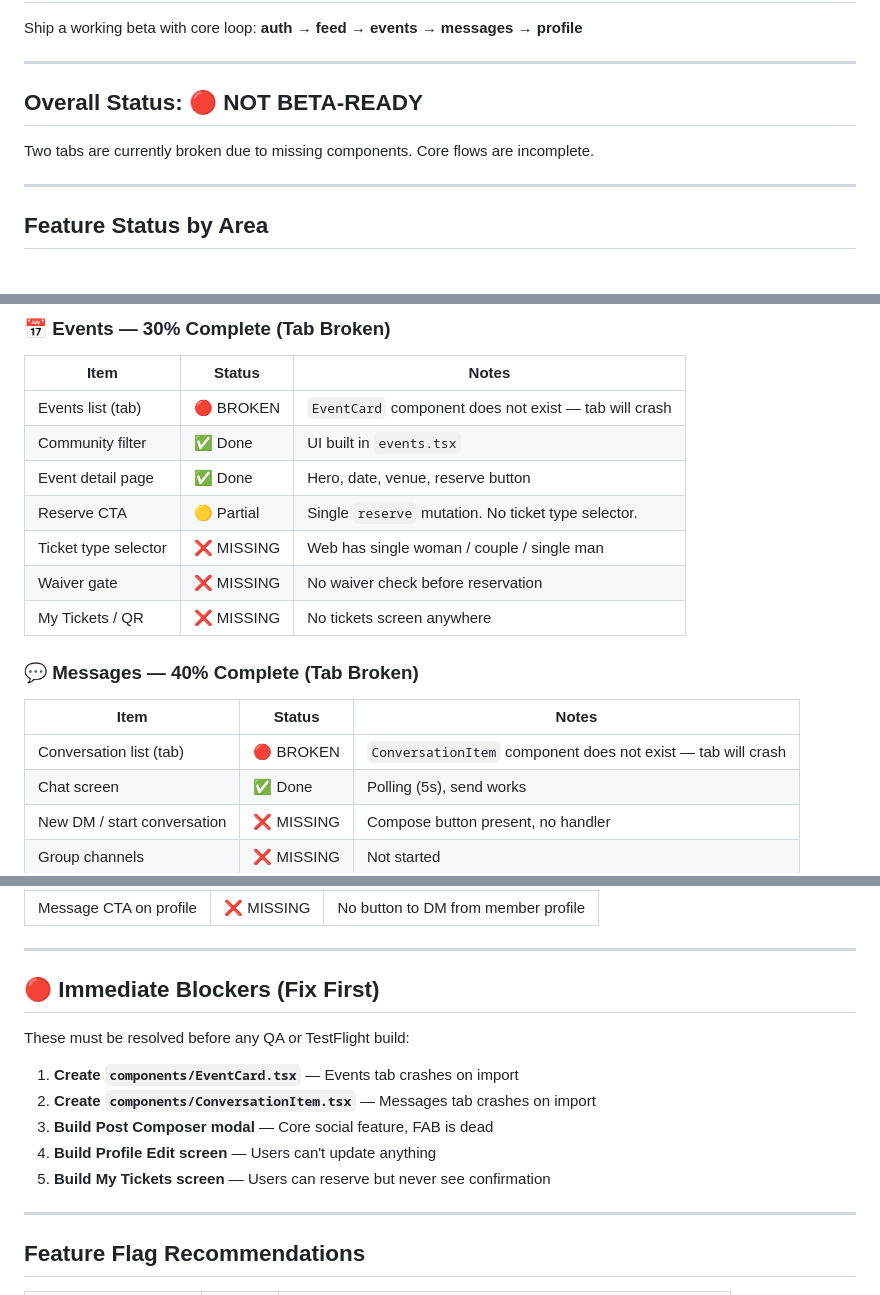
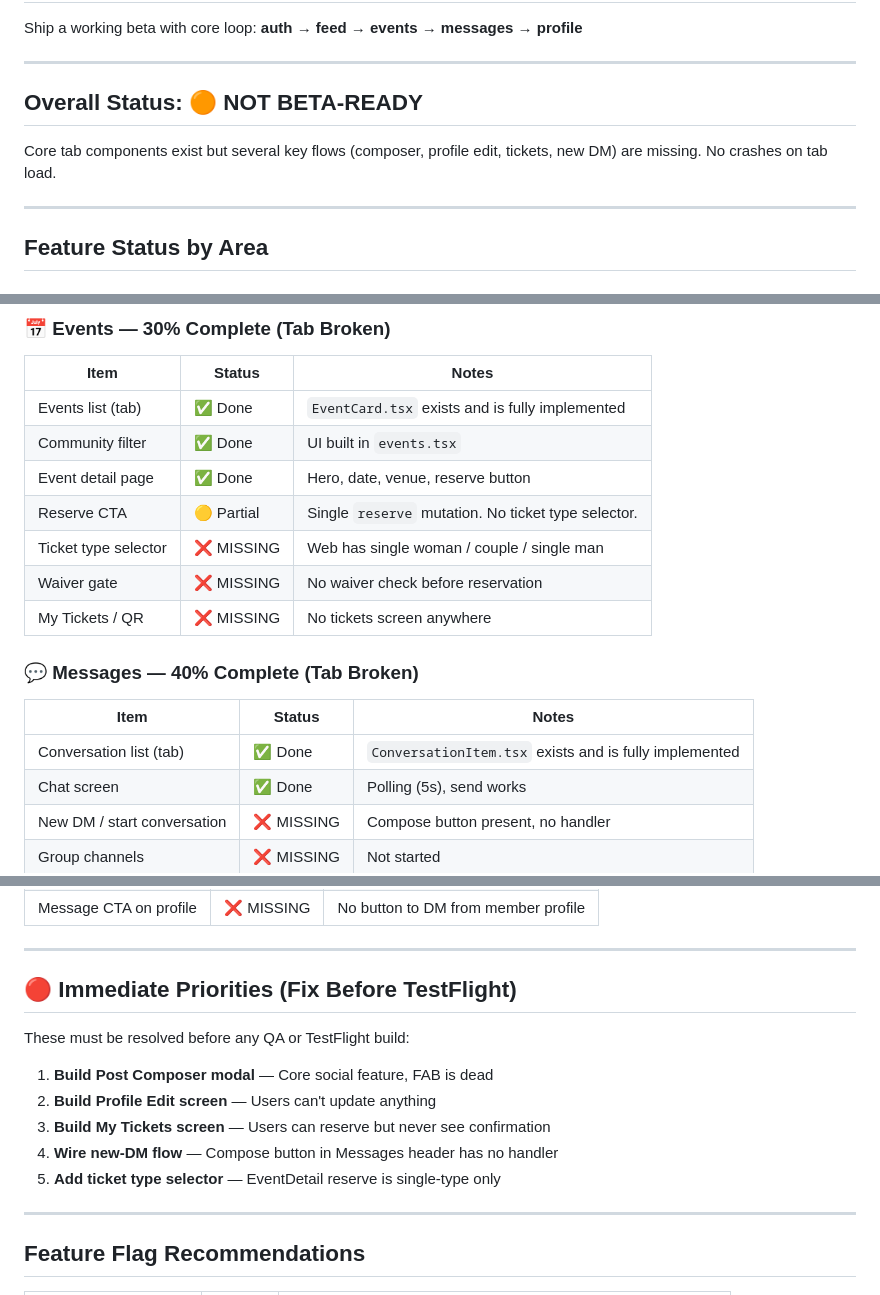
Before and after one commit to HM2SOFTENG/soapies-app, a Markdown page: mobile/reports/sprint-status.md, 3 parts joined by grey strips. Drawn GitHub-style.

```diff
--- a/mobile/reports/sprint-status.md
+++ b/mobile/reports/sprint-status.md
@@ -10,9 +10,9 @@ Ship a working beta with core loop: **auth → feed → events → messages →
 
 ---
 
-## Overall Status: 🔴 NOT BETA-READY
+## Overall Status: 🟠 NOT BETA-READY
 
-Two tabs are currently broken due to missing components. Core flows are incomplete.
+Core tab components exist but several key flows (composer, profile edit, tickets, new DM) are missing. No crashes on tab load.
 
 ---
 
@@ -41,7 +41,7 @@ Two tabs are currently broken due to missing components. Core flows are incomple
 ### 📅 Events — 30% Complete (Tab Broken)
 | Item | Status | Notes |
 |---|---|---|
-| Events list (tab) | 🔴 BROKEN | `EventCard` component does not exist — tab will crash |
+| Events list (tab) | ✅ Done | `EventCard.tsx` exists and is fully implemented |
 | Community filter | ✅ Done | UI built in `events.tsx` |
 | Event detail page | ✅ Done | Hero, date, venue, reserve button |
 | Reserve CTA | 🟡 Partial | Single `reserve` mutation. No ticket type selector. |
@@ -52,7 +52,7 @@ Two tabs are currently broken due to missing components. Core flows are incomple
 ### 💬 Messages — 40% Complete (Tab Broken)
 | Item | Status | Notes |
 |---|---|---|
-| Conversation list (tab) | 🔴 BROKEN | `ConversationItem` component does not exist — tab will crash |
+| Conversation list (tab) | ✅ Done | `ConversationItem.tsx` exists and is fully implemented |
 | Chat screen | ✅ Done | Polling (5s), send works |
 | New DM / start conversation | ❌ MISSING | Compose button present, no handler |
 | Group channels | ❌ MISSING | Not started |
@@ -87,15 +87,15 @@ Two tabs are currently broken due to missing components. Core flows are incomple
 
 ---
 
-## 🔴 Immediate Blockers (Fix First)
+## 🔴 Immediate Priorities (Fix Before TestFlight)
 
 These must be resolved before any QA or TestFlight build:
 
-1. **Create `components/EventCard.tsx`** — Events tab crashes on import
-2. **Create `components/ConversationItem.tsx`** — Messages tab crashes on import
-3. **Build Post Composer modal** — Core social feature, FAB is dead
-4. **Build Profile Edit screen** — Users can't update anything
-5. **Build My Tickets screen** — Users can reserve but never see confirmation
+1. **Build Post Composer modal** — Core social feature, FAB is dead
+2. **Build Profile Edit screen** — Users can't update anything
+3. **Build My Tickets screen** — Users can reserve but never see confirmation
+4. **Wire new-DM flow** — Compose button in Messages header has no handler
+5. **Add ticket type selector** — EventDetail reserve is single-type only
 
 ---
 
```
Also changed, not shown: mobile/reports/product-backlog.md (+14 -16 lines).
